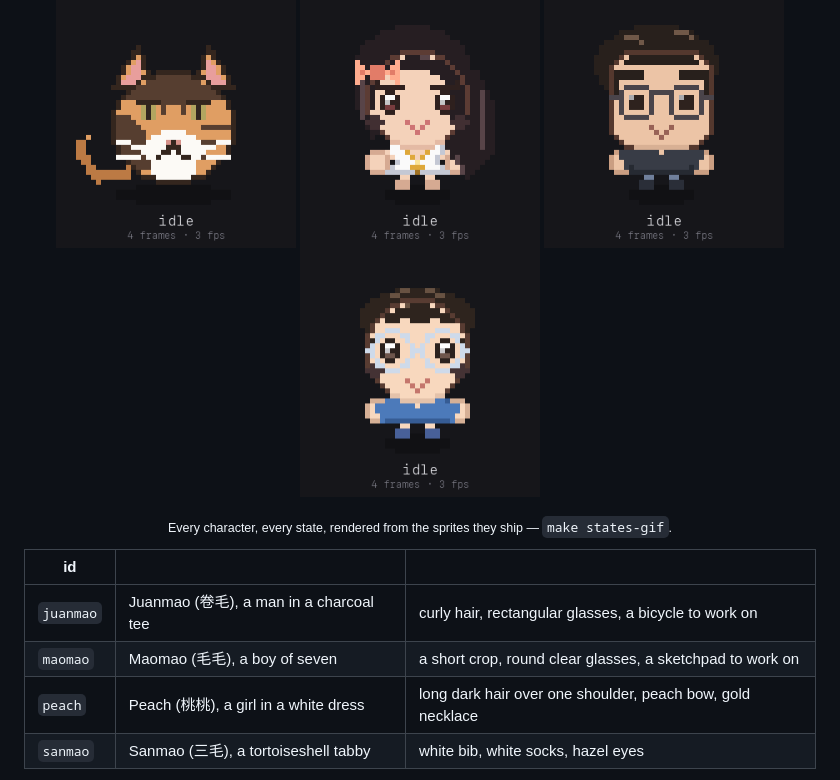
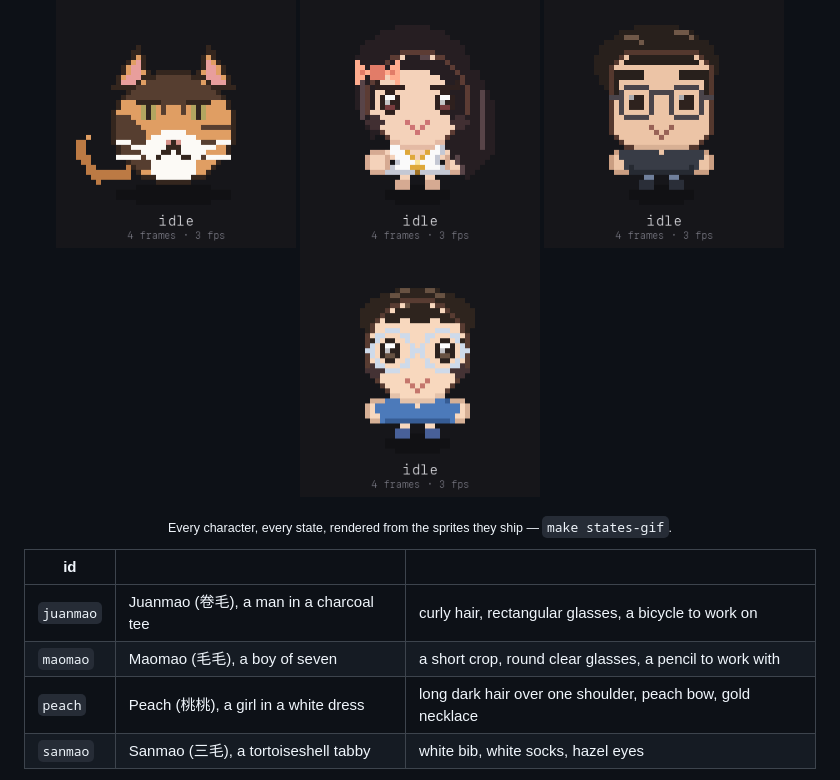
Before and after one commit to lijuno/agent-pet, a Markdown page: README.md, the part around the change. Drawn GitHub-style; pictures changed too: docs/media/states-maomao.gif.

```diff
--- a/README.md
+++ b/README.md
@@ -571,7 +571,7 @@ Four built-in packs ship in the binary:
        alt="Juanmao, a man with curly hair and rectangular glasses, cycling through the same ten states: out on his bicycle for working, brows angled for worried, arms up for celebrate."
        width="240">
   <img src="docs/media/states-maomao.gif"
-       alt="Maomao, a small boy in round clear glasses, cycling through the same ten states: drawing on a sketchpad for working, eyes wide for attention, arms up for celebrate."
+       alt="Maomao, a small boy in round clear glasses, cycling through the same ten states: writing at a desk for working, eyes wide for attention, arms up for celebrate."
        width="240">
 </p>
 
@@ -583,7 +583,7 @@ Four built-in packs ship in the binary:
 | id | | |
 |---|---|---|
 | `juanmao` | Juanmao (卷毛), a man in a charcoal tee | curly hair, rectangular glasses, a bicycle to work on |
-| `maomao` | Maomao (毛毛), a boy of seven | a short crop, round clear glasses, a sketchpad to work on |
+| `maomao` | Maomao (毛毛), a boy of seven | a short crop, round clear glasses, a pencil to work with |
 | `peach` | Peach (桃桃), a girl in a white dress | long dark hair over one shoulder, peach bow, gold necklace |
 | `sanmao` | Sanmao (三毛), a tortoiseshell tabby | white bib, white socks, hazel eyes |
 
```
Also changed, not shown: 3 other files.
